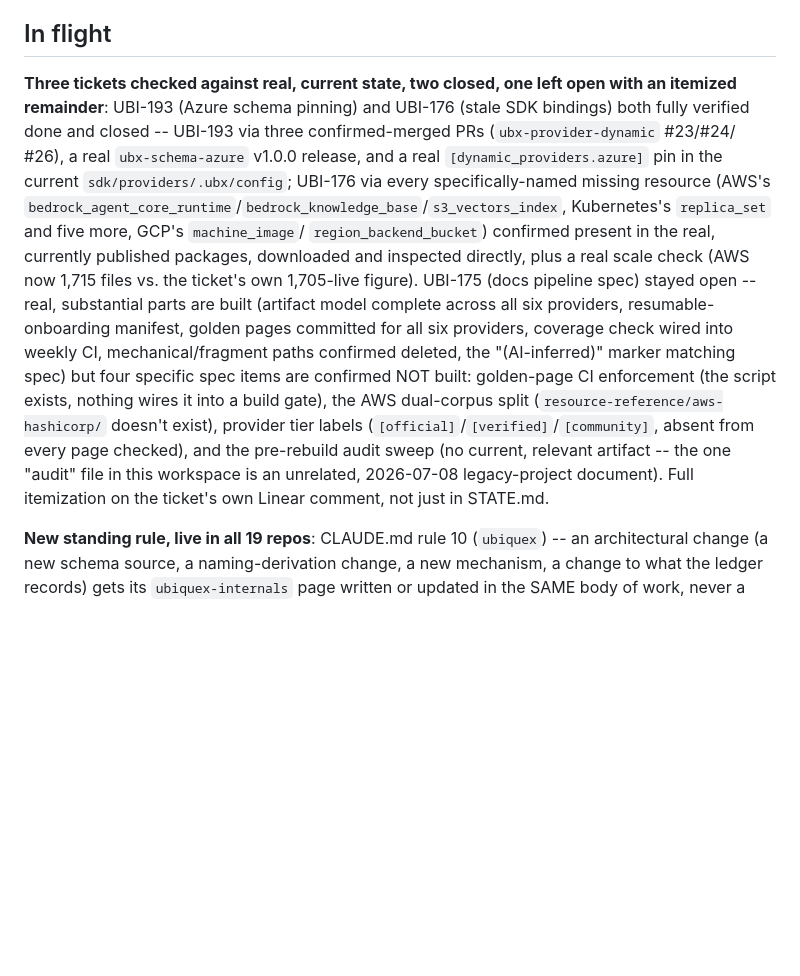
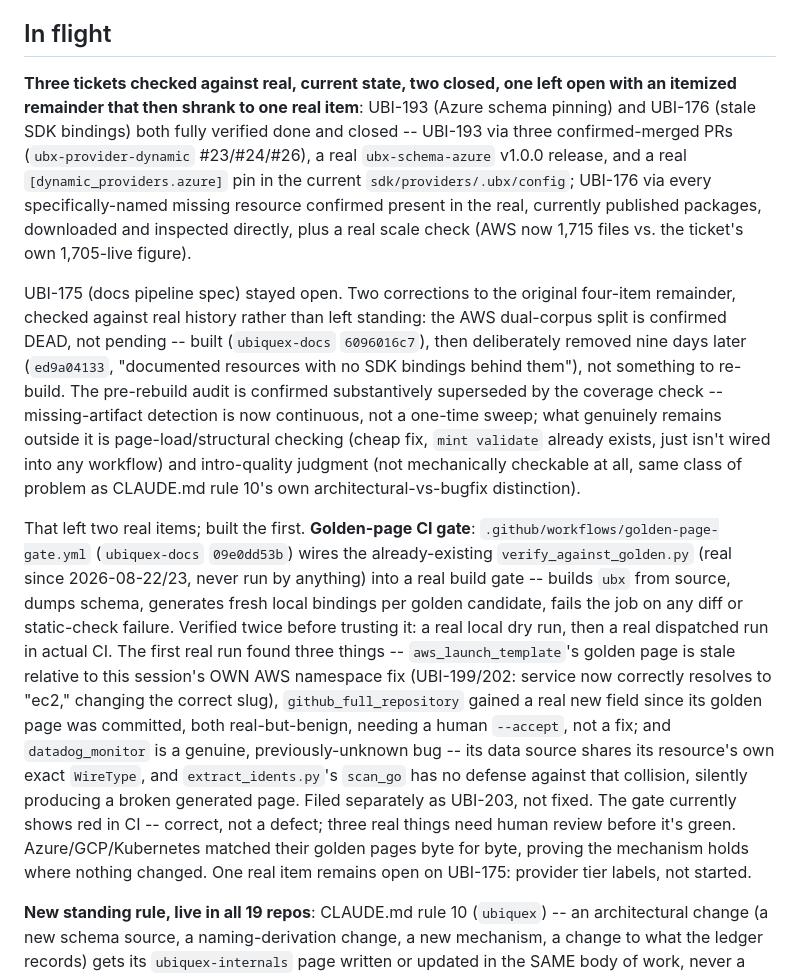
Before and after one commit to Ubiquex/ubiquex, a Markdown page: STATE.md, the part around the change. GitHub-like rendering; blank space fills up the shorter version.

Commit message:
state: UBI-175 dual-corpus/audit corrections, golden-page CI gate built, UBI-203 filed

```diff
--- a/STATE.md
+++ b/STATE.md
@@ -8,30 +8,52 @@
 ## In flight
 
 **Three tickets checked against real, current state, two closed, one left
-open with an itemized remainder**: UBI-193 (Azure schema pinning) and
-UBI-176 (stale SDK bindings) both fully verified done and closed --
-UBI-193 via three confirmed-merged PRs (`ubx-provider-dynamic` #23/#24/
-#26), a real `ubx-schema-azure` v1.0.0 release, and a real
-`[dynamic_providers.azure]` pin in the current `sdk/providers/.ubx/config`;
-UBI-176 via every specifically-named missing resource (AWS's
-`bedrock_agent_core_runtime`/`bedrock_knowledge_base`/`s3_vectors_index`,
-Kubernetes's `replica_set` and five more, GCP's `machine_image`/
-`region_backend_bucket`) confirmed present in the real, currently
-published packages, downloaded and inspected directly, plus a real
-scale check (AWS now 1,715 files vs. the ticket's own 1,705-live
-figure). UBI-175 (docs pipeline spec) stayed open -- real, substantial
-parts are built (artifact model complete across all six providers,
-resumable-onboarding manifest, golden pages committed for all six
-providers, coverage check wired into weekly CI, mechanical/fragment
-paths confirmed deleted, the "(AI-inferred)" marker matching spec) but
-four specific spec items are confirmed NOT built: golden-page CI
-enforcement (the script exists, nothing wires it into a build gate),
-the AWS dual-corpus split (`resource-reference/aws-hashicorp/` doesn't
-exist), provider tier labels (`[official]`/`[verified]`/`[community]`,
-absent from every page checked), and the pre-rebuild audit sweep (no
-current, relevant artifact -- the one "audit" file in this workspace is
-an unrelated, 2026-07-08 legacy-project document). Full itemization on
-the ticket's own Linear comment, not just in STATE.md.
+open with an itemized remainder that then shrank to one real item**:
+UBI-193 (Azure schema pinning) and UBI-176 (stale SDK bindings) both
+fully verified done and closed -- UBI-193 via three confirmed-merged
+PRs (`ubx-provider-dynamic` #23/#24/#26), a real `ubx-schema-azure`
+v1.0.0 release, and a real `[dynamic_providers.azure]` pin in the
+current `sdk/providers/.ubx/config`; UBI-176 via every specifically-named
+missing resource confirmed present in the real, currently published
+packages, downloaded and inspected directly, plus a real scale check
+(AWS now 1,715 files vs. the ticket's own 1,705-live figure).
+
+UBI-175 (docs pipeline spec) stayed open. Two corrections to the
+original four-item remainder, checked against real history rather than
+left standing: the AWS dual-corpus split is confirmed DEAD, not
+pending -- built (`ubiquex-docs` `6096016c7`), then deliberately
+removed nine days later (`ed9a04133`, "documented resources with no
+SDK bindings behind them"), not something to re-build. The pre-rebuild
+audit is confirmed substantively superseded by the coverage check --
+missing-artifact detection is now continuous, not a one-time sweep;
+what genuinely remains outside it is page-load/structural checking
+(cheap fix, `mint validate` already exists, just isn't wired into any
+workflow) and intro-quality judgment (not mechanically checkable at
+all, same class of problem as CLAUDE.md rule 10's own
+architectural-vs-bugfix distinction).
+
+That left two real items; built the first. **Golden-page CI gate**:
+`.github/workflows/golden-page-gate.yml` (`ubiquex-docs` `09e0dd53b`)
+wires the already-existing `verify_against_golden.py` (real since
+2026-08-22/23, never run by anything) into a real build gate -- builds
+`ubx` from source, dumps schema, generates fresh local bindings per
+golden candidate, fails the job on any diff or static-check failure.
+Verified twice before trusting it: a real local dry run, then a real
+dispatched run in actual CI. The first real run found three things --
+`aws_launch_template`'s golden page is stale relative to this
+session's OWN AWS namespace fix (UBI-199/202: service now correctly
+resolves to "ec2," changing the correct slug), `github_full_repository`
+gained a real new field since its golden page was committed, both
+real-but-benign, needing a human `--accept`, not a fix; and
+`datadog_monitor` is a genuine, previously-unknown bug -- its data
+source shares its resource's own exact `WireType`, and
+`extract_idents.py`'s `scan_go` has no defense against that collision,
+silently producing a broken generated page. Filed separately as
+UBI-203, not fixed. The gate currently shows red in CI -- correct,
+not a defect; three real things need human review before it's green.
+Azure/GCP/Kubernetes matched their golden pages byte for byte, proving
+the mechanism holds where nothing changed. One real item remains open
+on UBI-175: provider tier labels, not started.
 
 **New standing rule, live in all 19 repos**: CLAUDE.md rule 10
 (`ubiquex`) -- an architectural change (a new schema source, a
```
